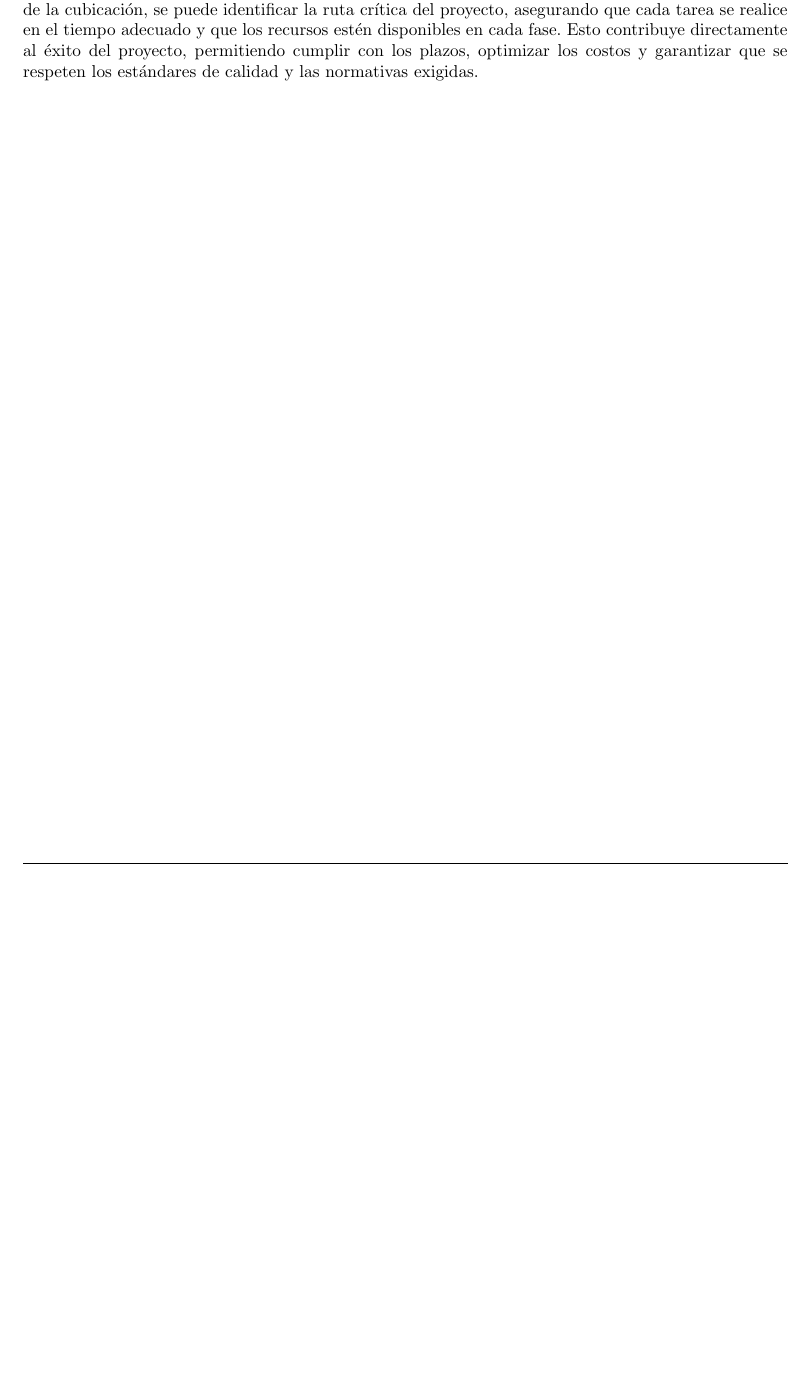
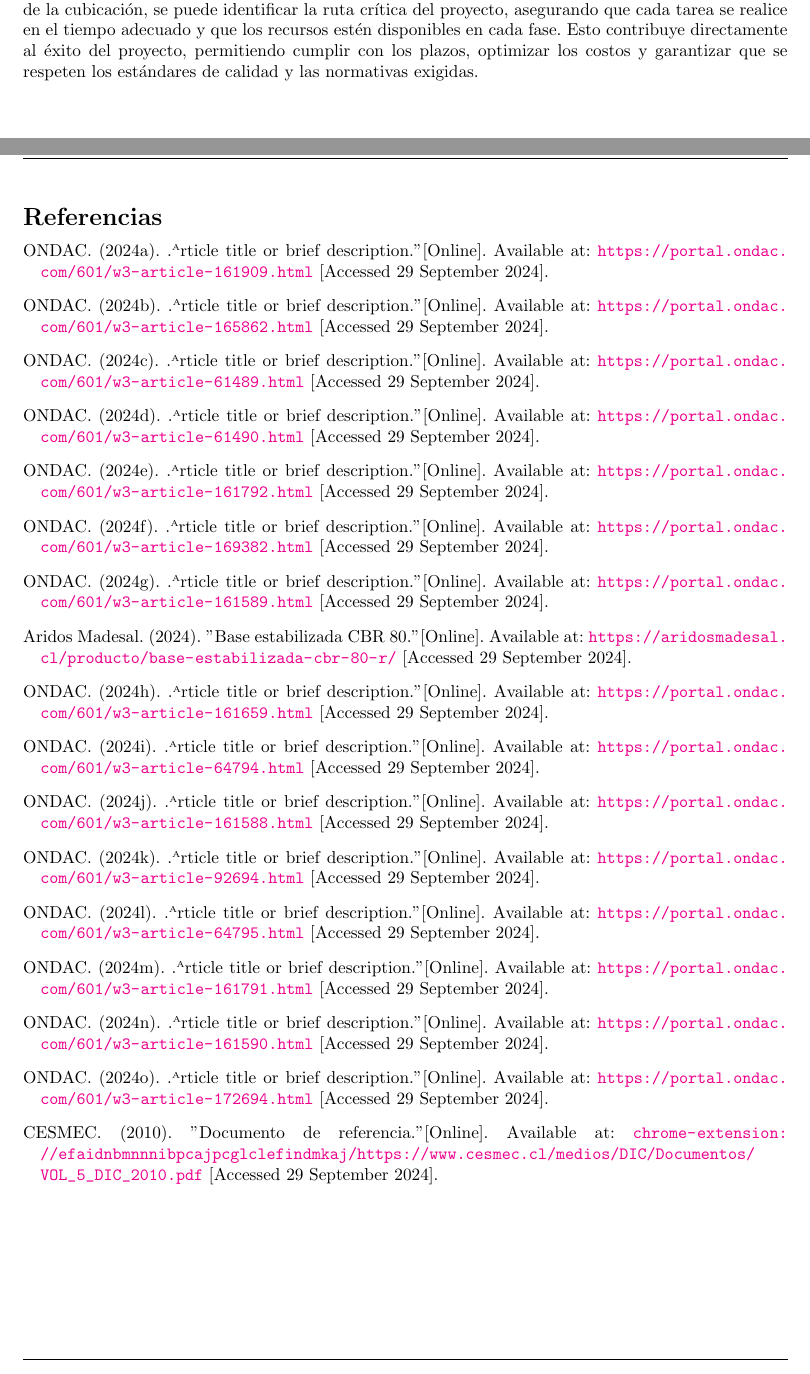
Before and after one commit to berckanala/Tarea_1_MTC, a LaTeX document (main.tex): part of page 9 of 9 before the commit and two parts of pages 9 and 10 of 10 after it, the two joined at a grey line, cut so that both start at the same text, the shorter picture padded with empty space. Compiled offline with pdfLaTeX.

Commit message:
ref pedro

```diff
--- a/main.tex
+++ b/main.tex
@@ -294,5 +294,61 @@ Estos cálculos no solo permiten prever las cantidades de materiales necesarios,
 
 Finalmente, este proceso de cubicación es clave para la creación de un cronograma de obra realista y bien estructurado, que permita organizar las actividades de manera eficiente y evitar demoras. A través de la cubicación, se puede identificar la ruta crítica del proyecto, asegurando que cada tarea se realice en el tiempo adecuado y que los recursos estén disponibles en cada fase. Esto contribuye directamente al éxito del proyecto, permitiendo cumplir con los plazos, optimizar los costos y garantizar que se respeten los estándares de calidad y las normativas exigidas.
 
+\newpage
+\bibliographystyle{agsm}
+\begin{thebibliography}{}
+
+\bibitem[ONDAC, 2024a]{ondac_article_161909}
+ONDAC. (2024a). "Article title or brief description." [Online]. Available at: \url{https://portal.ondac.com/601/w3-article-161909.html} [Accessed 29 September 2024].
+
+\bibitem[ONDAC, 2024b]{ondac_article_165862}
+ONDAC. (2024b). "Article title or brief description." [Online]. Available at: \url{https://portal.ondac.com/601/w3-article-165862.html} [Accessed 29 September 2024].
+
+\bibitem[ONDAC, 2024c]{ondac_article_61489}
+ONDAC. (2024c). "Article title or brief description." [Online]. Available at: \url{https://portal.ondac.com/601/w3-article-61489.html} [Accessed 29 September 2024].
+
+\bibitem[ONDAC, 2024d]{ondac_article_61490}
+ONDAC. (2024d). "Article title or brief description." [Online]. Available at: \url{https://portal.ondac.com/601/w3-article-61490.html} [Accessed 29 September 2024].
+
+\bibitem[ONDAC, 2024e]{ondac_article_161792}
+ONDAC. (2024e). "Article title or brief description." [Online]. Available at: \url{https://portal.ondac.com/601/w3-article-161792.html} [Accessed 29 September 2024].
+
+\bibitem[ONDAC, 2024f]{ondac_article_169382}
+ONDAC. (2024f). "Article title or brief description." [Online]. Available at: \url{https://portal.ondac.com/601/w3-article-169382.html} [Accessed 29 September 2024].
+
+\bibitem[ONDAC, 2024g]{ondac_article_161589}
+ONDAC. (2024g). "Article title or brief description." [Online]. Available at: \url{https://portal.ondac.com/601/w3-article-161589.html} [Accessed 29 September 2024].
+
+\bibitem[Aridos Madesal, 2024]{aridos_base_cbr}
+Aridos Madesal. (2024). "Base estabilizada CBR 80." [Online]. Available at: \url{https://aridosmadesal.cl/producto/base-estabilizada-cbr-80-r/} [Accessed 29 September 2024].
+
+\bibitem[ONDAC, 2024h]{ondac_article_161659}
+ONDAC. (2024h). "Article title or brief description." [Online]. Available at: \url{https://portal.ondac.com/601/w3-article-161659.html} [Accessed 29 September 2024].
+
+\bibitem[ONDAC, 2024i]{ondac_article_64794}
+ONDAC. (2024i). "Article title or brief description." [Online]. Available at: \url{https://portal.ondac.com/601/w3-article-64794.html} [Accessed 29 September 2024].
+
+\bibitem[ONDAC, 2024j]{ondac_article_161588}
+ONDAC. (2024j). "Article title or brief description." [Online]. Available at: \url{https://portal.ondac.com/601/w3-article-161588.html} [Accessed 29 September 2024].
+
+\bibitem[ONDAC, 2024k]{ondac_article_92694}
+ONDAC. (2024k). "Article title or brief description." [Online]. Available at: \url{https://portal.ondac.com/601/w3-article-92694.html} [Accessed 29 September 2024].
+
+\bibitem[ONDAC, 2024l]{ondac_article_64795}
+ONDAC. (2024l). "Article title or brief description." [Online]. Available at: \url{https://portal.ondac.com/601/w3-article-64795.html} [Accessed 29 September 2024].
+
+\bibitem[ONDAC, 2024m]{ondac_article_161791}
+ONDAC. (2024m). "Article title or brief description." [Online]. Available at: \url{https://portal.ondac.com/601/w3-article-161791.html} [Accessed 29 September 2024].
+
+\bibitem[ONDAC, 2024n]{ondac_article_161590}
+ONDAC. (2024n). "Article title or brief description." [Online]. Available at: \url{https://portal.ondac.com/601/w3-article-161590.html} [Accessed 29 September 2024].
+
+\bibitem[ONDAC, 2024o]{ondac_article_172694}
+ONDAC. (2024o). "Article title or brief description." [Online]. Available at: \url{https://portal.ondac.com/601/w3-article-172694.html} [Accessed 29 September 2024].
+
+\bibitem[Cesmec, 2010]{cesmec_2010}
+CESMEC. (2010). "Documento de referencia." [Online]. Available at: \url{chrome-extension://efaidnbmnnnibpcajpcglclefindmkaj/https://www.cesmec.cl/medios/DIC/Documentos/VOL_5_DIC_2010.pdf} [Accessed 29 September 2024].
+
+\end{thebibliography}
 
 \end{document}
```
Also changed, not shown: main.pdf (added), 7 other files.
